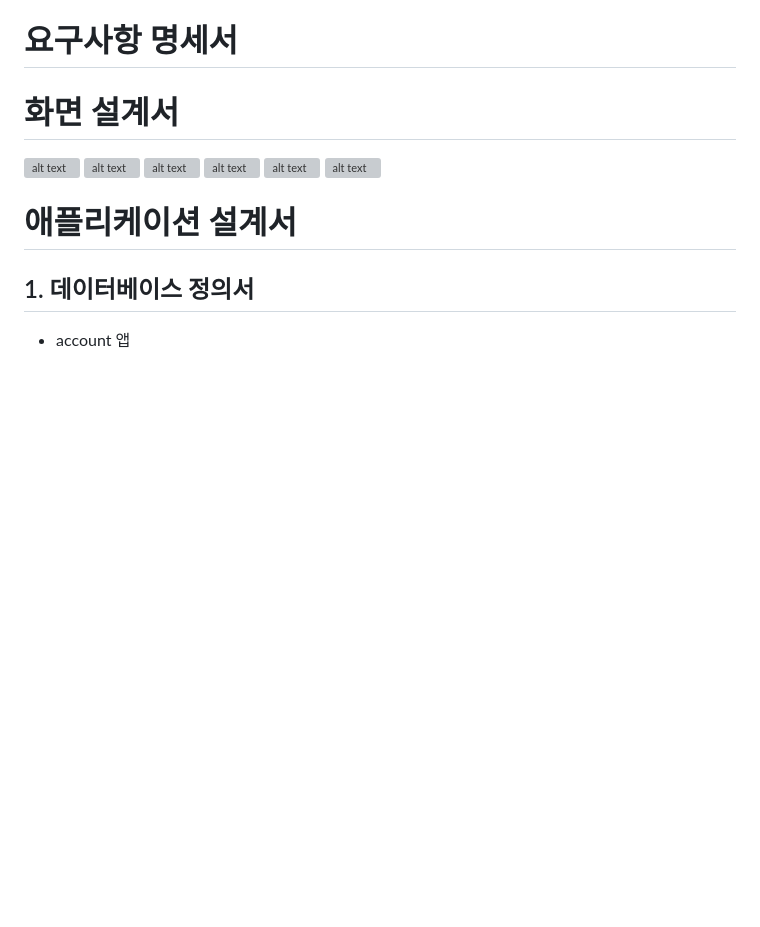
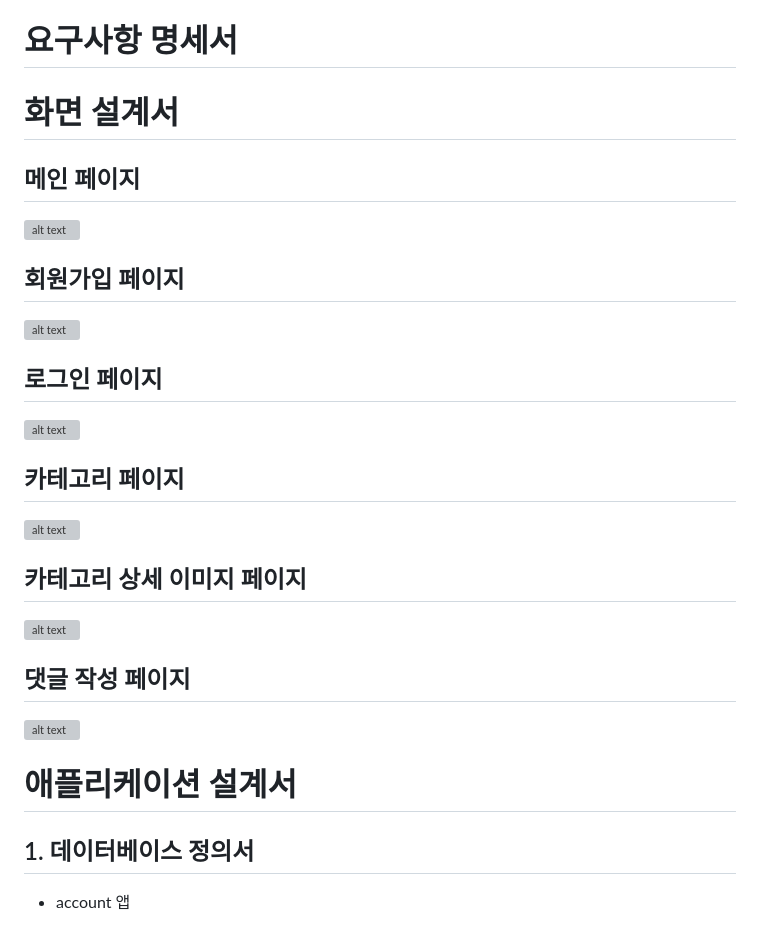
Before and after one commit to Playdata-G-DA35/-5th-GaeChu-GuessWho, a Markdown page: README.md, the part around the change. Drawn GitHub-style; blank space fills up the shorter version; grey boxes are pictures that could not be loaded.

```diff
--- a/README.md
+++ b/README.md
@@ -21,11 +21,22 @@
 # 요구사항 명세서
 
 # 화면 설계서
+## 메인 페이지
  ![alt text](./readme_img/frame/001.png)
+
+## 회원가입 페이지
  ![alt text](./readme_img/frame/002.png)
+
+## 로그인 페이지
  ![alt text](./readme_img/frame/003.png)
+
+## 카테고리 페이지
  ![alt text](./readme_img/frame/004.png)
+
+## 카테고리 상세 이미지 페이지
  ![alt text](./readme_img/frame/005.png)
+
+## 댓글 작성 페이지
  ![alt text](./readme_img/frame/006.png)
 
 # 애플리케이션 설계서
```
